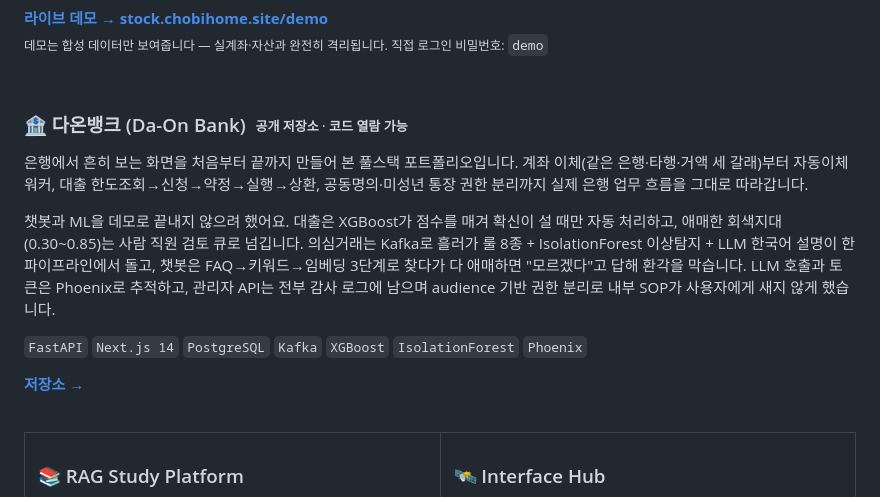
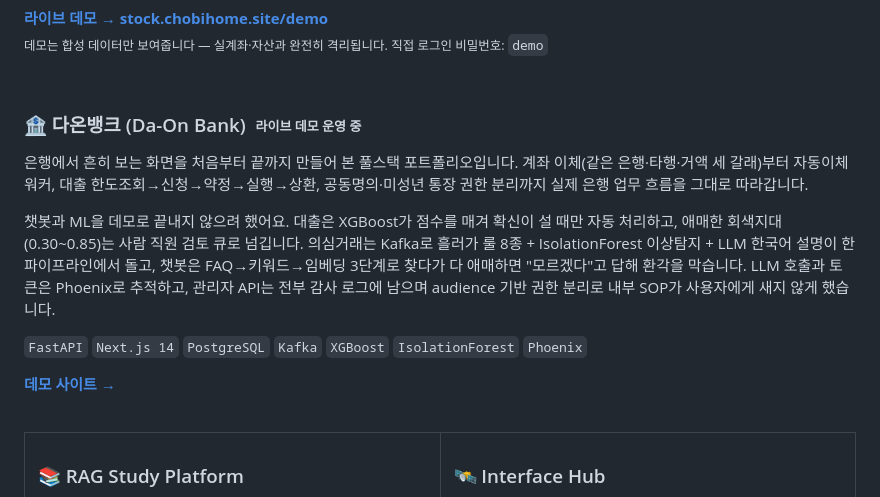
Before and after one commit to PARK1217/PARK1217, a Markdown page: README.md, the part around the change. Drawn GitHub-style.

Commit message:
다온뱅크: 저장소 링크를 라이브 데모 사이트로 교체

```diff
--- a/README.md
+++ b/README.md
@@ -108,7 +108,7 @@
 
 <br />
 
-### 🏦 다온뱅크 (Da-On Bank) &nbsp;<sub><sup>공개 저장소 · 코드 열람 가능</sup></sub>
+### 🏦 다온뱅크 (Da-On Bank) &nbsp;<sub><sup>라이브 데모 운영 중</sup></sub>
 
 은행에서 흔히 보는 화면을 처음부터 끝까지 만들어 본 풀스택 포트폴리오입니다. 계좌 이체(같은 은행·타행·거액 세 갈래)부터 자동이체 워커, 대출 한도조회→신청→약정→실행→상환, 공동명의·미성년 통장 권한 분리까지 실제 은행 업무 흐름을 그대로 따라갑니다.
 
@@ -116,7 +116,7 @@
 
 `FastAPI` `Next.js 14` `PostgreSQL` `Kafka` `XGBoost` `IsolationForest` `Phoenix`
 
-**[저장소 →](https://github.com/PARK1217/bank-portfolio)**
+**[데모 사이트 →](https://daon.chobihome.site)**
 
 <br />
 
```
